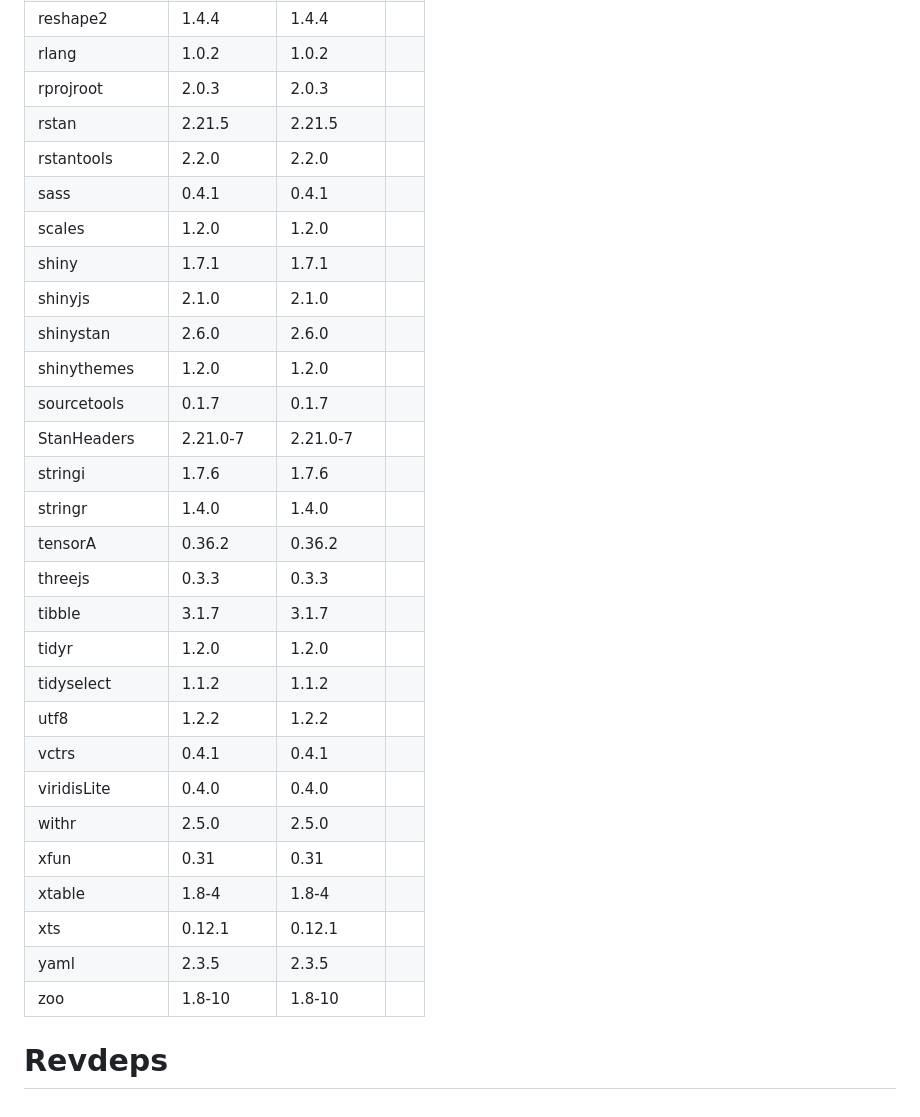
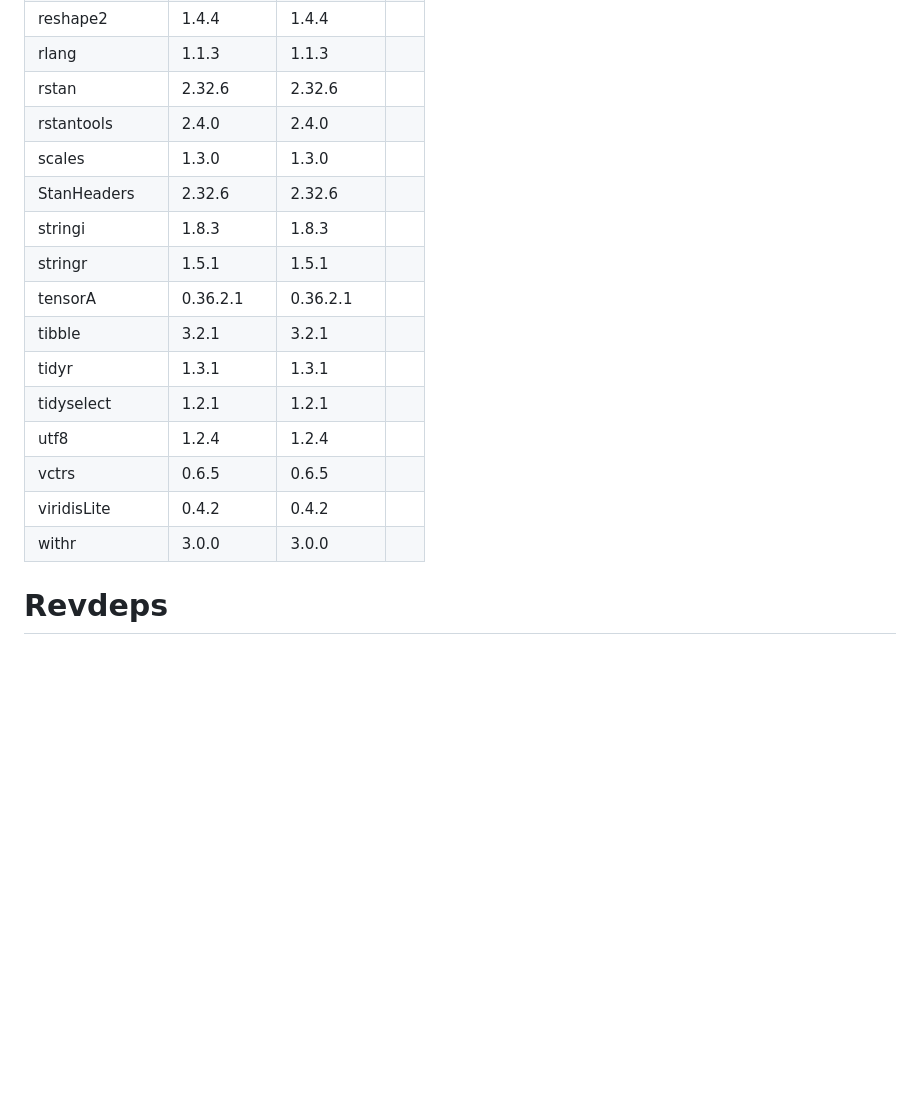
Before and after one commit to hsbadr/bayesian, a Markdown page: revdep/README.md, the part around the change printed below. GitHub-like rendering; blank space fills up the shorter version.

```diff
--- a/revdep/README.md
+++ b/revdep/README.md
@@ -104,31 +80,18 @@
 |reshape2       |1.4.4      |1.4.4      |   |
-|rlang          |1.0.2      |1.0.2      |   |
-|rprojroot      |2.0.3      |2.0.3      |   |
-|rstan          |2.21.5     |2.21.5     |   |
-|rstantools     |2.2.0      |2.2.0      |   |
-|sass           |0.4.1      |0.4.1      |   |
-|scales         |1.2.0      |1.2.0      |   |
-|shiny          |1.7.1      |1.7.1      |   |
-|shinyjs        |2.1.0      |2.1.0      |   |
-|shinystan      |2.6.0      |2.6.0      |   |
-|shinythemes    |1.2.0      |1.2.0      |   |
-|sourcetools    |0.1.7      |0.1.7      |   |
-|StanHeaders    |2.21.0-7   |2.21.0-7   |   |
-|stringi        |1.7.6      |1.7.6      |   |
-|stringr        |1.4.0      |1.4.0      |   |
-|tensorA        |0.36.2     |0.36.2     |   |
-|threejs        |0.3.3      |0.3.3      |   |
-|tibble         |3.1.7      |3.1.7      |   |
-|tidyr          |1.2.0      |1.2.0      |   |
-|tidyselect     |1.1.2      |1.1.2      |   |
-|utf8           |1.2.2      |1.2.2      |   |
-|vctrs          |0.4.1      |0.4.1      |   |
-|viridisLite    |0.4.0      |0.4.0      |   |
-|withr          |2.5.0      |2.5.0      |   |
-|xfun           |0.31       |0.31       |   |
-|xtable         |1.8-4      |1.8-4      |   |
-|xts            |0.12.1     |0.12.1     |   |
-|yaml           |2.3.5      |2.3.5      |   |
-|zoo            |1.8-10     |1.8-10     |   |
+|rlang          |1.1.3      |1.1.3      |   |
+|rstan          |2.32.6     |2.32.6     |   |
+|rstantools     |2.4.0      |2.4.0      |   |
+|scales         |1.3.0      |1.3.0      |   |
+|StanHeaders    |2.32.6     |2.32.6     |   |
+|stringi        |1.8.3      |1.8.3      |   |
+|stringr        |1.5.1      |1.5.1      |   |
+|tensorA        |0.36.2.1   |0.36.2.1   |   |
+|tibble         |3.2.1      |3.2.1      |   |
+|tidyr          |1.3.1      |1.3.1      |   |
+|tidyselect     |1.2.1      |1.2.1      |   |
+|utf8           |1.2.4      |1.2.4      |   |
+|vctrs          |0.6.5      |0.6.5      |   |
+|viridisLite    |0.4.2      |0.4.2      |   |
+|withr          |3.0.0      |3.0.0      |   |
 
 # Revdeps
```
Also changed, not shown: other parts of revdep/README.md (+62 -86 lines).
